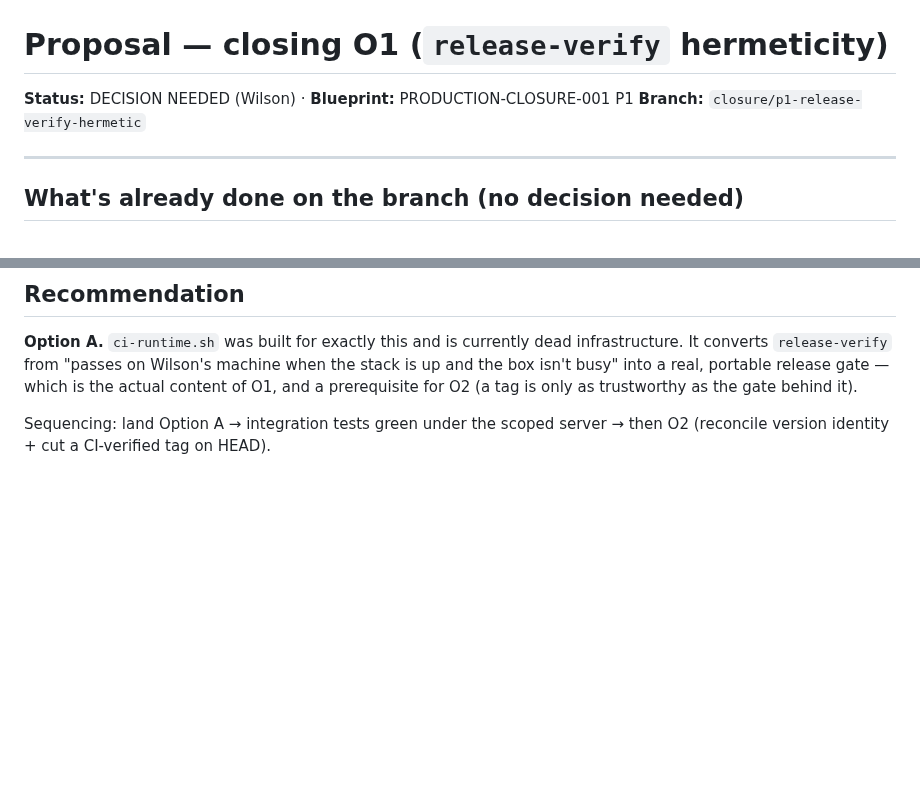
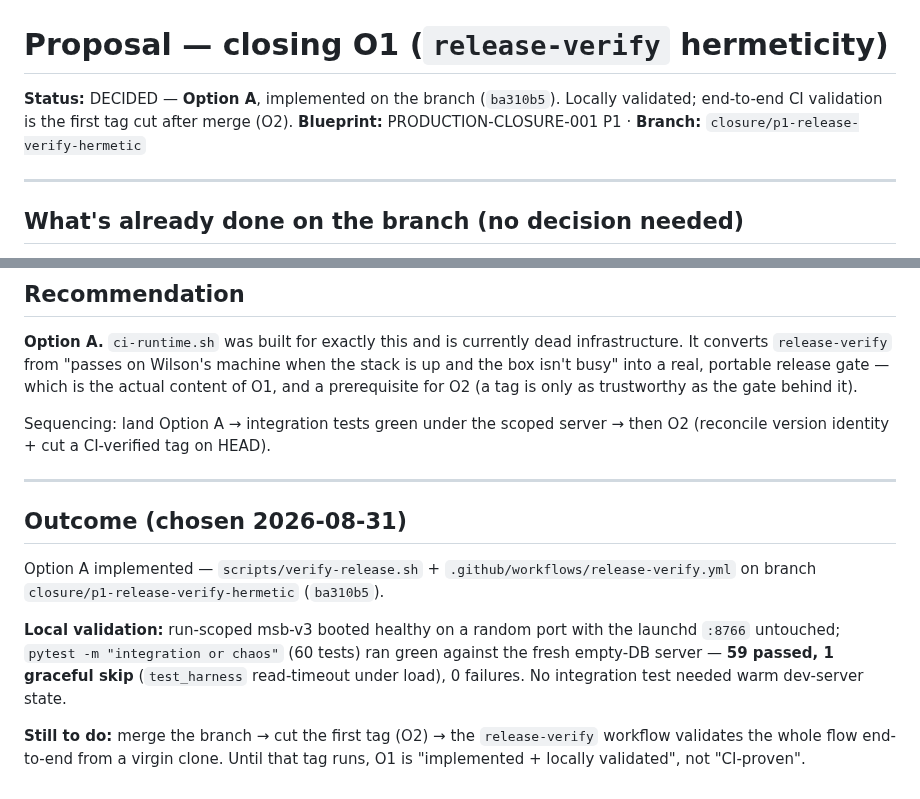
Before and after one commit to lordwilsonDev/msb-v3, a Markdown page: docs/releases/RELEASE-VERIFY-PROPOSAL.md, 2 parts joined by grey strips. GitHub-like rendering; blank space fills up the shorter version.

Commit message:
docs(P1): record Option A as chosen + locally validated
Signed-off-by: lordwilson <theapexintelligence@gmail.com>
Co-Authored-By: Claude Sonnet 5 <noreply@anthropic.com>

```diff
--- a/docs/releases/RELEASE-VERIFY-PROPOSAL.md
+++ b/docs/releases/RELEASE-VERIFY-PROPOSAL.md
@@ -1,7 +1,8 @@
 # Proposal — closing O1 (`release-verify` hermeticity)
 
-**Status:** DECISION NEEDED (Wilson) · **Blueprint:** PRODUCTION-CLOSURE-001 P1
-**Branch:** `closure/p1-release-verify-hermetic`
+**Status:** DECIDED — **Option A**, implemented on the branch (`ba310b5`).
+Locally validated; end-to-end CI validation is the first tag cut after merge (O2).
+**Blueprint:** PRODUCTION-CLOSURE-001 P1 · **Branch:** `closure/p1-release-verify-hermetic`
 
 ---
 
@@ -78,3 +79,21 @@ prerequisite for O2 (a tag is only as trustworthy as the gate behind it).
 
 Sequencing: land Option A → integration tests green under the scoped server
 → then O2 (reconcile version identity + cut a CI-verified tag on HEAD).
+
+---
+
+## Outcome (chosen 2026-08-31)
+
+Option A implemented — `scripts/verify-release.sh` + `.github/workflows/release-verify.yml`
+on branch `closure/p1-release-verify-hermetic` (`ba310b5`).
+
+**Local validation:** run-scoped msb-v3 booted healthy on a random port with the
+launchd `:8766` untouched; `pytest -m "integration or chaos"` (60 tests) ran
+green against the fresh empty-DB server — **59 passed, 1 graceful skip**
+(`test_harness` read-timeout under load), 0 failures. No integration test
+needed warm dev-server state.
+
+**Still to do:** merge the branch → cut the first tag (O2) → the
+`release-verify` workflow validates the whole flow end-to-end from a virgin
+clone. Until that tag runs, O1 is "implemented + locally validated", not
+"CI-proven".
```
